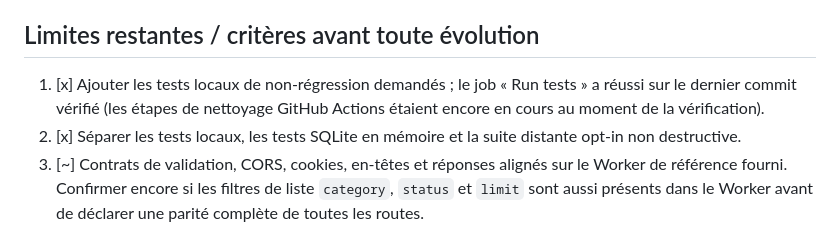
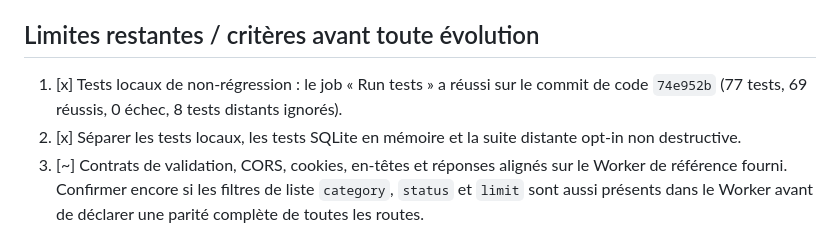
Before and after one commit to ethangalea1000-svg/Alternative-Privacy-Agent, a Markdown page: docs/experimental-server-api.md, the part around the change. Drawn GitHub-style.

Commit message:
docs: record passing regression suite after Worker alignment

```diff
--- a/docs/experimental-server-api.md
+++ b/docs/experimental-server-api.md
@@ -151,7 +151,7 @@ La branche Pages Functions reste une implémentation versionnée qui partage les
 
 ## Limites restantes / critères avant toute évolution
 
-1. [x] Ajouter les tests locaux de non-régression demandés ; le job « Run tests » a réussi sur le dernier commit vérifié (les étapes de nettoyage GitHub Actions étaient encore en cours au moment de la vérification).
+1. [x] Tests locaux de non-régression : le job « Run tests » a réussi sur le commit de code `74e952b` (77 tests, 69 réussis, 0 échec, 8 tests distants ignorés).
 2. [x] Séparer les tests locaux, les tests SQLite en mémoire et la suite distante opt-in non destructive.
 3. [~] Contrats de validation, CORS, cookies, en-têtes et réponses alignés sur le Worker de référence fourni. Confirmer encore si les filtres de liste `category`, `status` et `limit` sont aussi présents dans le Worker avant de déclarer une parité complète de toutes les routes.
 4. [x] Réaliser et documenter une revue sécurité source-level ; ce n'est pas un test d'intrusion ni une validation production.
```
